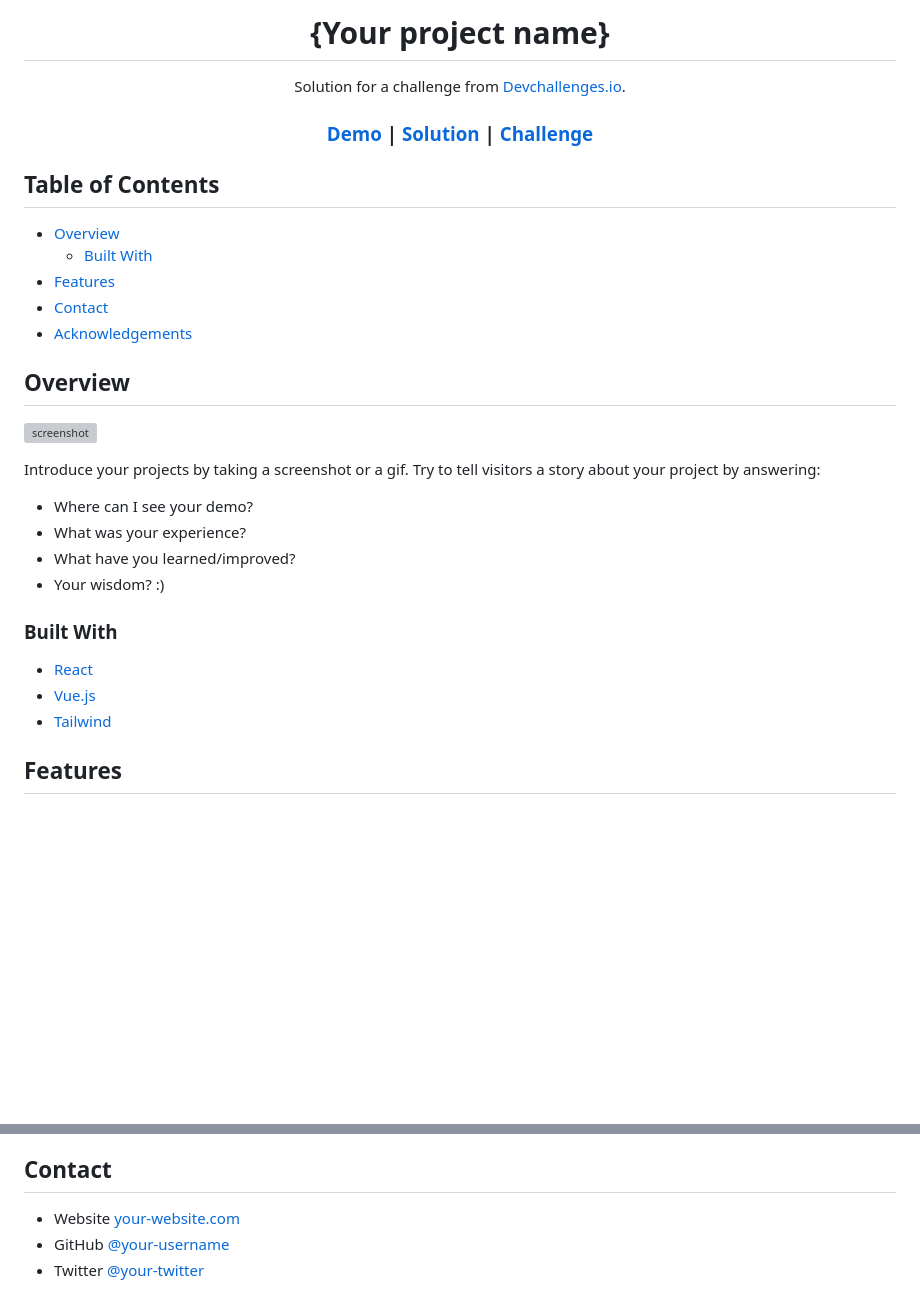
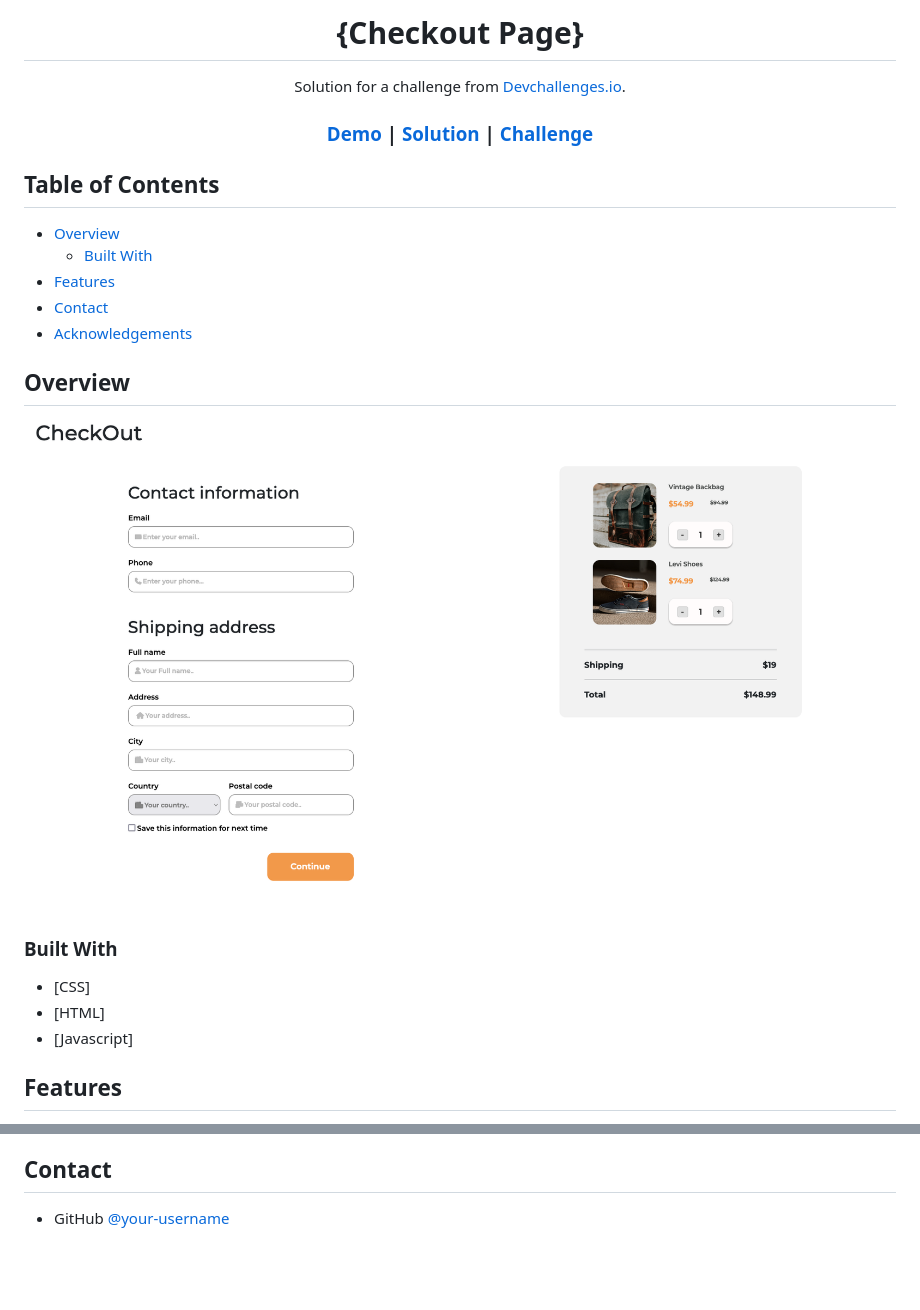
Before and after one commit to gabiMaglia/devChallengIo6, a Markdown page: README.md, 2 parts joined by grey strips. Rendered like a GitHub page; pictures changed too: captura.png (added); blank space fills up the shorter version; grey boxes are pictures that could not be loaded.

```diff
--- a/README.md
+++ b/README.md
@@ -1,6 +1,6 @@
 <!-- Please update value in the {}  -->
 
-<h1 align="center">{Your project name}</h1>
+<h1 align="center">{Checkout Page}</h1>
 
 <div align="center">
    Solution for a challenge from  <a href="http://devchallenges.io" target="_blank">Devchallenges.io</a>.
@@ -36,22 +36,15 @@
 
 ## Overview
 
-![screenshot](https://user-images.githubusercontent.com/16707738/92399059-5716eb00-f132-11ea-8b14-bcacdc8ec97b.png)
-
-Introduce your projects by taking a screenshot or a gif. Try to tell visitors a story about your project by answering:
-
-- Where can I see your demo?
-- What was your experience?
-- What have you learned/improved?
-- Your wisdom? :)
+![screenshot](./captura.png)
 
 ### Built With
 
 <!-- This section should list any major frameworks that you built your project using. Here are a few examples.-->
 
-- [React](https://reactjs.org/)
-- [Vue.js](https://vuejs.org/)
-- [Tailwind](https://tailwindcss.com/)
+- [CSS]
+- [HTML]
+- [Javascript]
 
 ## Features
 
@@ -85,6 +78,4 @@ $ npm start
 
 ## Contact
 
-- Website [your-website.com](https://{your-web-site-link})
-- GitHub [@your-username](https://{github.com/your-usermame})
-- Twitter [@your-twitter](https://{twitter.com/your-username})
+- GitHub [@your-username](https://{github.com/gabiMaglia})
```
Also changed, not shown: other parts of README.md (+2 -2 lines), public/devchallenges.png (renamed from devchallenges.png), public/photo1.png (renamed from photo1.png), public/photo2.png (renamed from photo2.png), 8 other files.
